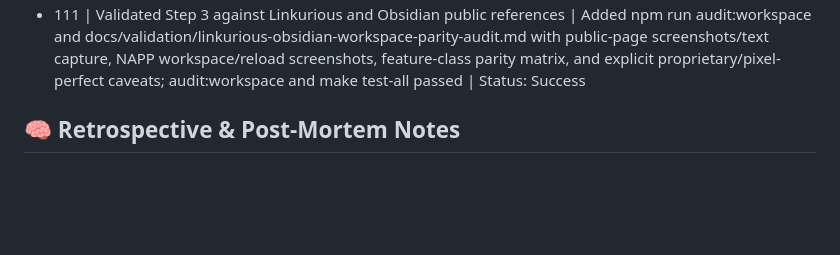
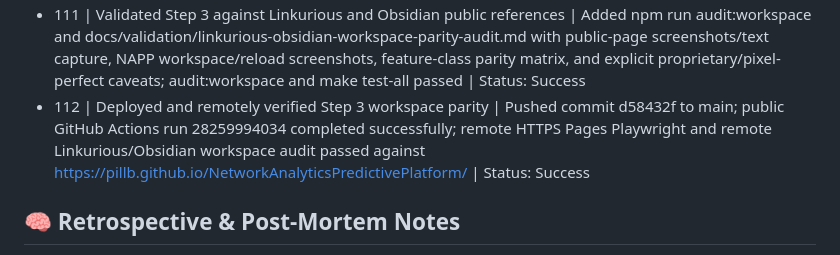
Before and after one commit to PillB/NetworkAnalyticsPredictivePlatform, a Markdown page: AGENT_STATE.md, the part around the change. Rendered like a GitHub page; blank space fills up the shorter version.

Commit message:
Record Step 3 workspace deployment

```diff
--- a/AGENT_STATE.md
+++ b/AGENT_STATE.md
@@ -129,6 +129,7 @@
 - 109 | Added Playwright i2 parity audit | Added npm run audit:i2, public i2 Analyst's Notebook screenshot/text capture, live NAPP chart/AI screenshots, feature-class parity matrix, and docs/validation/i2-parity-playwright-audit.md; audit:i2, npm test, and Pages Playwright passed | Status: Success
 - 110 | Implemented Step 3 investigation workspace parity | Added saved searches, comments, case notes, task states, review status, audit log, workspace save/reload snapshots, neutral case packets, bounded expansion explanations, UI controls, reducer tests, static assertions, and Pages browser flow | Status: Success
 - 111 | Validated Step 3 against Linkurious and Obsidian public references | Added npm run audit:workspace and docs/validation/linkurious-obsidian-workspace-parity-audit.md with public-page screenshots/text capture, NAPP workspace/reload screenshots, feature-class parity matrix, and explicit proprietary/pixel-perfect caveats; audit:workspace and make test-all passed | Status: Success
+- 112 | Deployed and remotely verified Step 3 workspace parity | Pushed commit d58432f to main; public GitHub Actions run 28259994034 completed successfully; remote HTTPS Pages Playwright and remote Linkurious/Obsidian workspace audit passed against https://pillb.github.io/NetworkAnalyticsPredictivePlatform/ | Status: Success
 
 ## 🧠 Retrospective & Post-Mortem Notes
 - No prior implementation or research artifacts exist in the workspace, so claims and design choices require a fresh evidence trail.
```
Also changed, not shown: docs/validation/linkurious-obsidian-workspace-parity-audit.md (+2 -2 lines).
